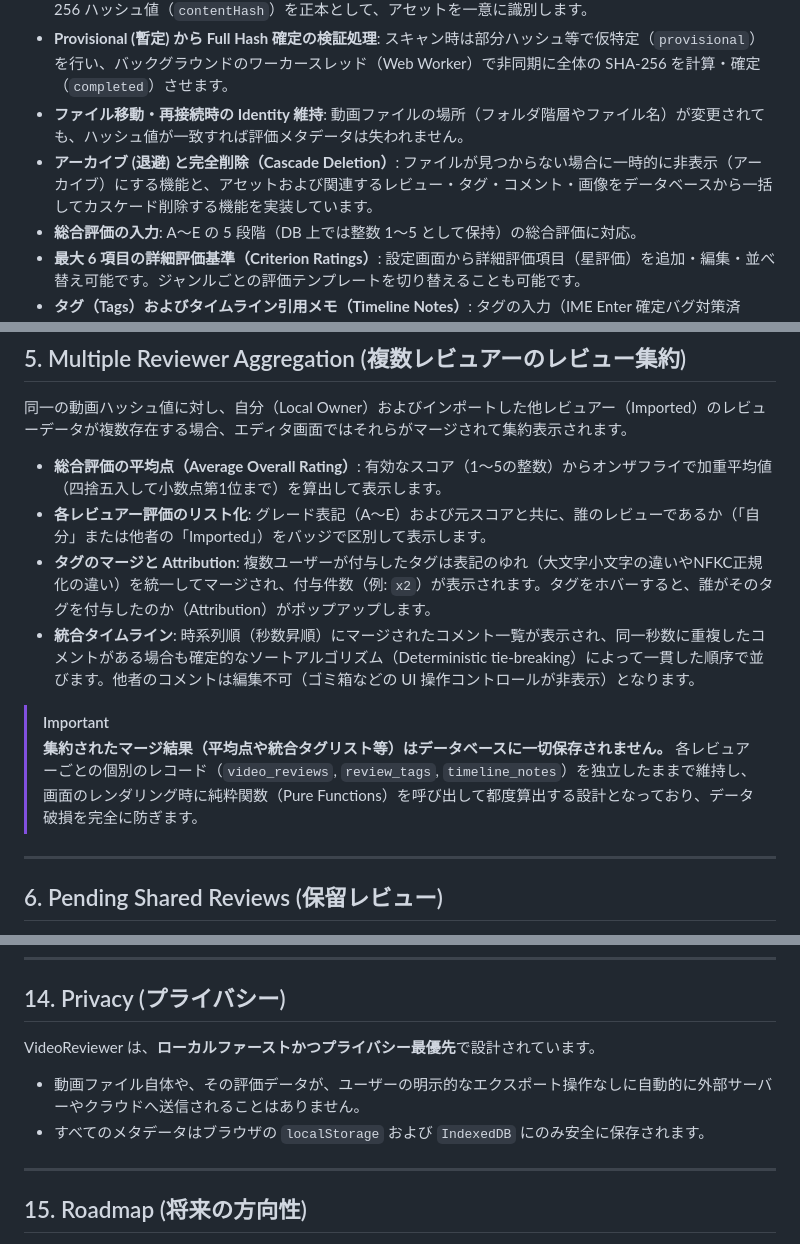
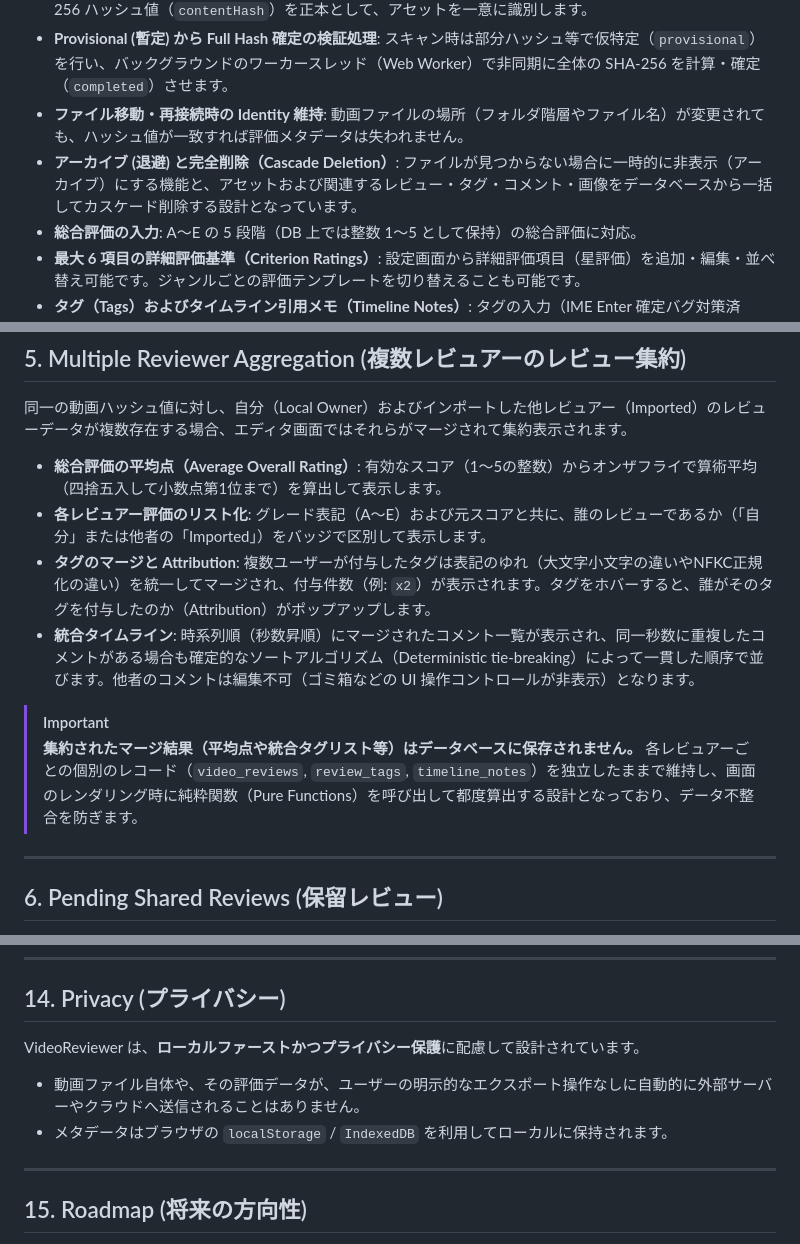
Before and after one commit to motonariv6/VideoReviewer, a Markdown page: README.md, 3 parts joined by grey strips. GitHub-like rendering.

```diff
--- a/README.md
+++ b/README.md
@@ -14,7 +14,7 @@ VideoReviewerは、ローカル環境にある動画ファイルを対象とし
 * **SHA-256 動画 Identity 技術**: 動画ファイルそのものの全データから算出した 64 文字の小文字 16 進数 SHA-256 ハッシュ値（`contentHash`）を正本として、アセットを一意に識別します。
 * **Provisional (暫定) から Full Hash 確定の検証処理**: スキャン時は部分ハッシュ等で仮特定（`provisional`）を行い、バックグラウンドのワーカースレッド（Web Worker）で非同期に全体の SHA-256 を計算・確定（`completed`）させます。
 * **ファイル移動・再接続時の Identity 維持**: 動画ファイルの場所（フォルダ階層やファイル名）が変更されても、ハッシュ値が一致すれば評価メタデータは失われません。
-* **アーカイブ (退避) と完全削除（Cascade Deletion）**: ファイルが見つからない場合に一時的に非表示（アーカイブ）にする機能と、アセットおよび関連するレビュー・タグ・コメント・画像をデータベースから一括してカスケード削除する機能を実装しています。
+* **アーカイブ (退避) と完全削除（Cascade Deletion）**: ファイルが見つからない場合に一時的に非表示（アーカイブ）にする機能と、アセットおよび関連するレビュー・タグ・コメント・画像をデータベースから一括してカスケード削除する設計となっています。
 * **総合評価の入力**: A〜E の 5 段階（DB 上では整数 1〜5 として保持）の総合評価に対応。
 * **最大 6 項目の詳細評価基準（Criterion Ratings）**: 設定画面から詳細評価項目（星評価）を追加・編集・並べ替え可能です。ジャンルごとの評価テンプレートを切り替えることも可能です。
 * **タグ（Tags）およびタイムライン引用メモ（Timeline Notes）**: タグの入力（IME Enter 確定バグ対策済み）、再生時間と連動したタイムラインコメントの記録に対応。
@@ -109,14 +109,14 @@ Imported Review        Pending Shared Review (保留テーブルへ保存)
 
 同一の動画ハッシュ値に対し、自分（Local Owner）およびインポートした他レビュアー（Imported）のレビューデータが複数存在する場合、エディタ画面ではそれらがマージされて集約表示されます。
 
-* **総合評価の平均点（Average Overall Rating）**: 有効なスコア（1〜5の整数）からオンザフライで加重平均値（四捨五入して小数点第1位まで）を算出して表示します。
+* **総合評価の平均点（Average Overall Rating）**: 有効なスコア（1〜5の整数）からオンザフライで算術平均（四捨五入して小数点第1位まで）を算出して表示します。
 * **各レビュアー評価のリスト化**: グレード表記（A〜E）および元スコアと共に、誰のレビューであるか（「自分」または他者の「Imported」）をバッジで区別して表示します。
 * **タグのマージと Attribution**: 複数ユーザーが付与したタグは表記のゆれ（大文字小文字の違いやNFKC正規化の違い）を統一してマージされ、付与件数（例: `x2`）が表示されます。タグをホバーすると、誰がそのタグを付与したのか（Attribution）がポップアップします。
 * **統合タイムライン**: 時系列順（秒数昇順）にマージされたコメント一覧が表示され、同一秒数に重複したコメントがある場合も確定的なソートアルゴリズム（Deterministic tie-breaking）によって一貫した順序で並びます。他者のコメントは編集不可（ゴミ箱などの UI 操作コントロールが非表示）となります。
 
 > [!IMPORTANT]
-> **集約されたマージ結果（平均点や統合タグリスト等）はデータベースに一切保存されません。**
-> 各レビュアーごとの個別のレコード（`video_reviews`, `review_tags`, `timeline_notes`）を独立したままで維持し、画面のレンダリング時に純粋関数（Pure Functions）を呼び出して都度算出する設計となっており、データ破損を完全に防ぎます。
+> **集約されたマージ結果（平均点や統合タグリスト等）はデータベースに保存されません。**
+> 各レビュアーごとの個別のレコード（`video_reviews`, `review_tags`, `timeline_notes`）を独立したままで維持し、画面のレンダリング時に純粋関数（Pure Functions）を呼び出して都度算出する設計となっており、データ不整合を防ぎます。
 
 ---
 
@@ -262,9 +262,9 @@ node run-tests-node.js --group pending-shared-review-linking
 
 ## 14. Privacy (プライバシー)
 
-VideoReviewer は、**ローカルファーストかつプライバシー最優先**で設計されています。
+VideoReviewer は、**ローカルファーストかつプライバシー保護**に配慮して設計されています。
 * 動画ファイル自体や、その評価データが、ユーザーの明示的なエクスポート操作なしに自動的に外部サーバーやクラウドへ送信されることはありません。
-* すべてのメタデータはブラウザの `localStorage` および `IndexedDB` にのみ安全に保存されます。
+* メタデータはブラウザの `localStorage` / `IndexedDB` を利用してローカルに保持されます。
 
 ---
 
```
Also changed, not shown: other parts of README.md (+15 -15 lines).
